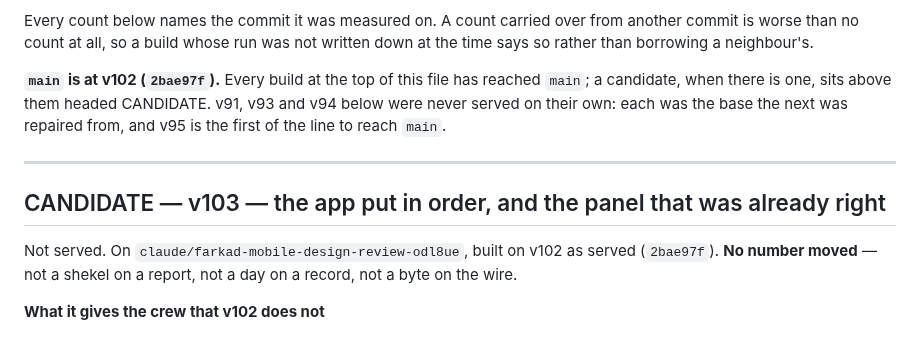
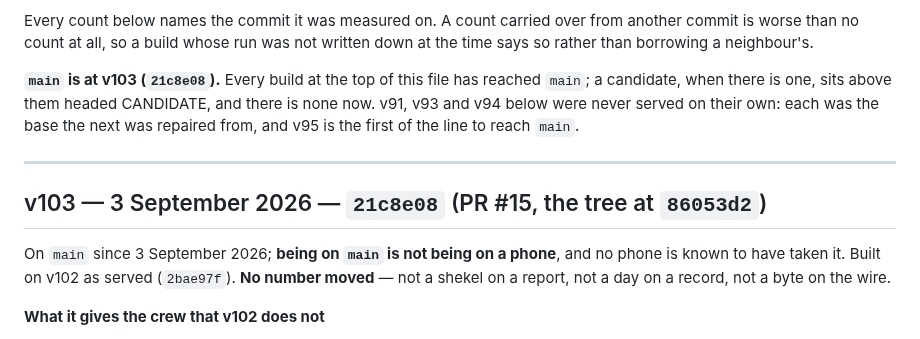
Before and after one commit to yoseffarkad1-eng/farkad, a Markdown page: docs/releases.md, the part around the change. Rendered like a GitHub page.

Commit message:
v103 is on main: 21c8e08, PR #15
The CANDIDATE heading becomes a served entry with the merge SHA and the date, and
the file's own pointer moves to v103. The line about being on main not being on a
phone sits in the heading this time rather than in the list below it: this is the
build that extends an acceptance list of 58 rows, none of which has been run, so
the distinction belongs where a reader meets it first.

Co-Authored-By: Claude Opus 5 <noreply@anthropic.com>
Claude-Session: https://claude.ai/code/session_01Ge94p6ZLpPBqUHR8mpTcXA

```diff
--- a/docs/releases.md
+++ b/docs/releases.md
@@ -12,17 +12,18 @@ Every count below names the commit it was measured on. A count carried over from
 commit is worse than no count at all, so a build whose run was not written down at the
 time says so rather than borrowing a neighbour's.
 
-**`main` is at v102 (`2bae97f`).** Every build at the top of this file has reached `main`;
-a candidate, when there is one, sits above them headed CANDIDATE. v91, v93 and v94 below were
+**`main` is at v103 (`21c8e08`).** Every build at the top of this file has reached `main`;
+a candidate, when there is one, sits above them headed CANDIDATE, and there is none now.
+v91, v93 and v94 below were
 never served on their own: each was the base the next was repaired from, and v95 is the
 first of the line to reach `main`.
 
 ---
 
-## CANDIDATE — v103 — the app put in order, and the panel that was already right
+## v103 — 3 September 2026 — `21c8e08` (PR #15, the tree at `86053d2`)
 
-Not served. On `claude/farkad-mobile-design-review-odl8ue`, built on v102 as served
-(`2bae97f`). **No number moved** — not a shekel on a report, not a day on a record, not a
+On `main` since 3 September 2026; **being on `main` is not being on a phone**, and no phone
+is known to have taken it. Built on v102 as served (`2bae97f`). **No number moved** — not a shekel on a report, not a day on a record, not a
 byte on the wire.
 
 **What it gives the crew that v102 does not**
```
Also changed, not shown: features/README.md (+1 -1 lines).
